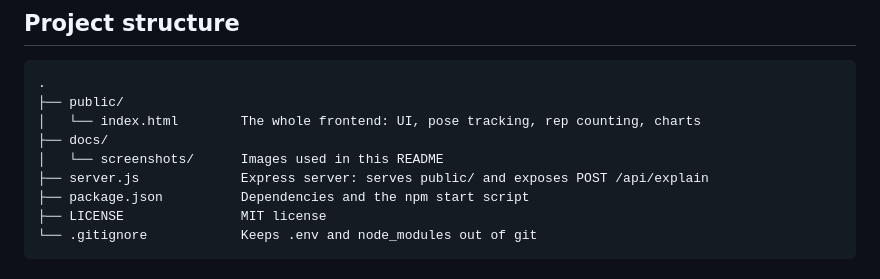
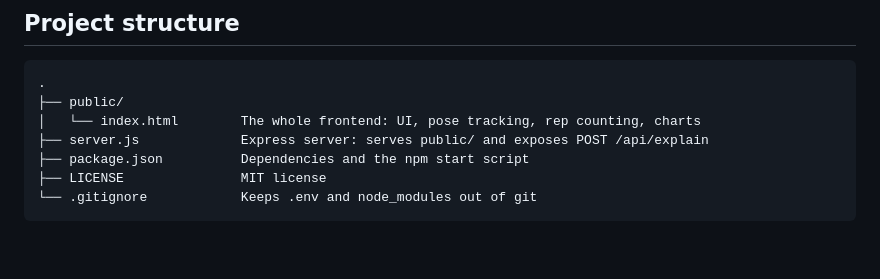
Before and after one commit to Ansum-1911/KodeKurrent-Season-2-Secondary-PS-hipermove, a Markdown page: README.md, the part around one of its changes. Drawn GitHub-style; blank space fills up the shorter version.

```diff
--- a/README.md
+++ b/README.md
@@ -142,8 +137,6 @@ When the video finishes, the page sends a small JSON summary (repetitions, deepe
 .
 ├── public/
 │   └── index.html        The whole frontend: UI, pose tracking, rep counting, charts
-├── docs/
-│   └── screenshots/      Images used in this README
 ├── server.js             Express server: serves public/ and exposes POST /api/explain
 ├── package.json          Dependencies and the npm start script
 ├── LICENSE               MIT license
```
Also changed, not shown: other parts of README.md (+5 -10 lines).
